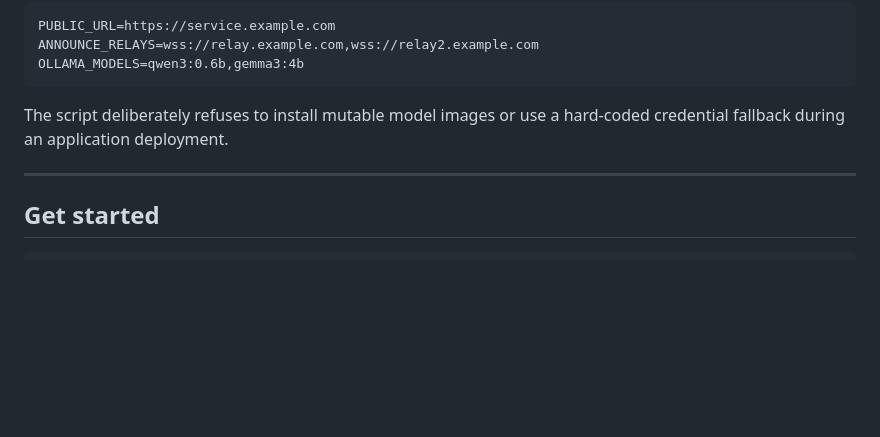
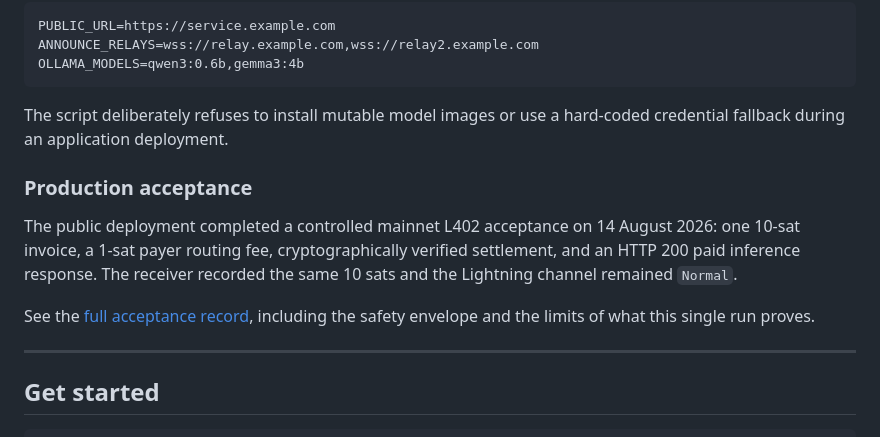
Before and after one commit to TheCryptoDonkey/satgate, a Markdown page: README.md, the part around the change. GitHub-like rendering; blank space fills up the shorter version.

Commit message:
docs: record mainnet L402 acceptance

```diff
--- a/README.md
+++ b/README.md
@@ -213,6 +213,16 @@ OLLAMA_MODELS=qwen3:0.6b,gemma3:4b
 The script deliberately refuses to install mutable model images or use a
 hard-coded credential fallback during an application deployment.
 
+### Production acceptance
+
+The public deployment completed a controlled mainnet L402 acceptance on
+14 August 2026: one 10-sat invoice, a 1-sat payer routing fee, cryptographically
+verified settlement, and an HTTP 200 paid inference response. The receiver
+recorded the same 10 sats and the Lightning channel remained `Normal`.
+
+See the [full acceptance record](https://github.com/TheCryptoDonkey/satgate/blob/main/docs/acceptance/2026-08-14-mainnet-l402.md),
+including the safety envelope and the limits of what this single run proves.
+
 ---
 
 ## Get started
```
Also changed, not shown: docs/acceptance/2026-08-14-mainnet-l402.md (added, +53 -0 lines).
